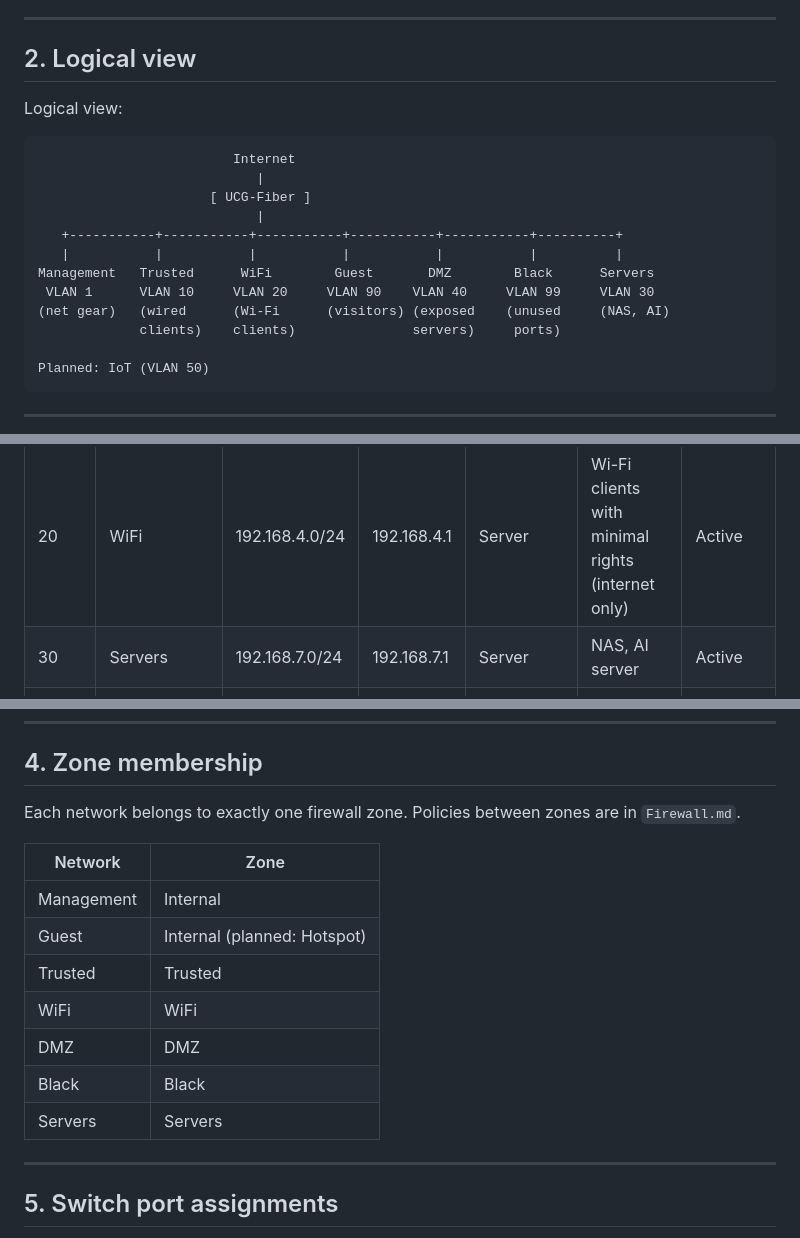
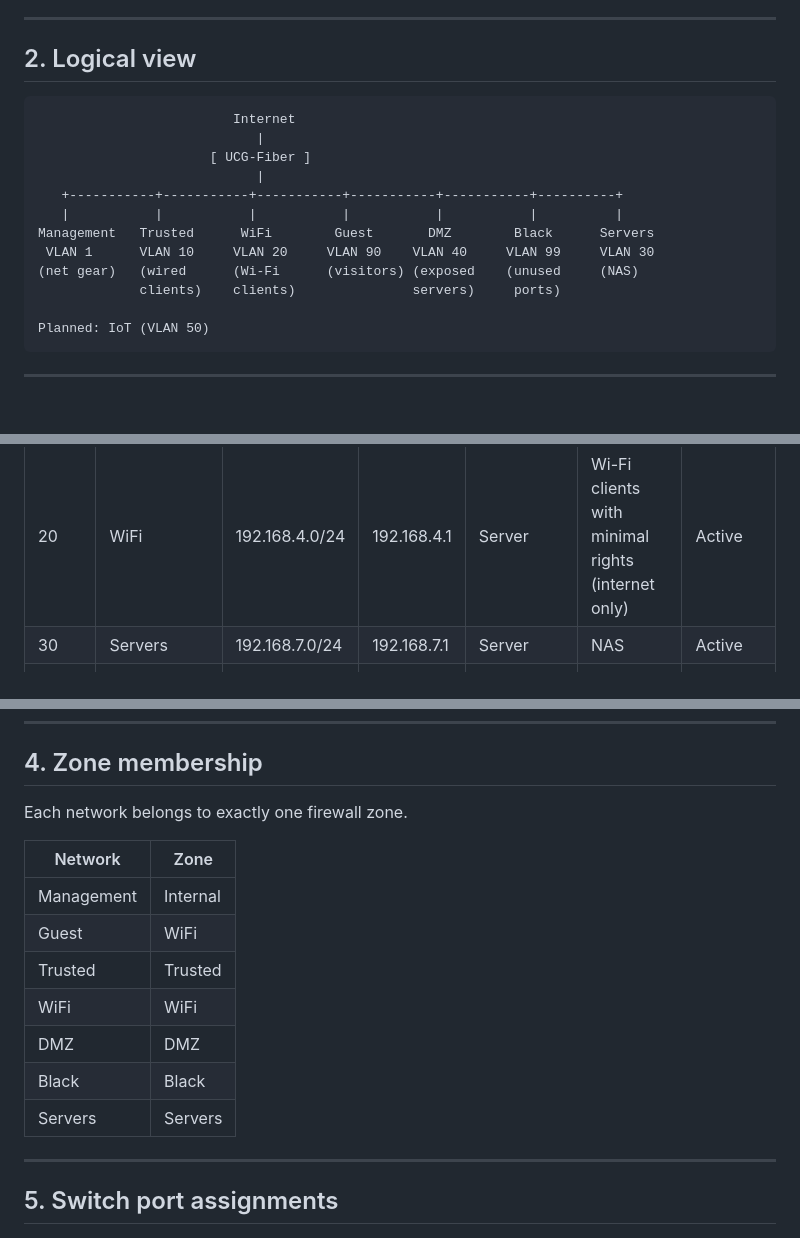
Before and after one commit to q2big/Homelab, a Markdown page: Documentation/VLAN.md, 3 parts joined by grey strips. GitHub-like rendering; blank space fills up the shorter version.

````diff
--- a/Documentation/VLAN.md
+++ b/Documentation/VLAN.md
@@ -19,7 +19,6 @@ This document describes the VLAN layout, addressing, firewall zone membership, s
 
 ## 2. Logical view
 
-Logical view:
 
 ```
                          Internet
@@ -30,7 +29,7 @@ Logical view:
    |           |           |           |           |           |          |
 Management   Trusted      WiFi        Guest       DMZ        Black      Servers
  VLAN 1      VLAN 10     VLAN 20     VLAN 90    VLAN 40     VLAN 99     VLAN 30
-(net gear)   (wired      (Wi-Fi      (visitors) (exposed    (unused     (NAS, AI)
+(net gear)   (wired      (Wi-Fi      (visitors) (exposed    (unused     (NAS)
              clients)    clients)               servers)     ports)
 
 Planned: IoT (VLAN 50)
@@ -45,7 +44,7 @@ Planned: IoT (VLAN 50)
 | 1 | Management | 192.168.1.0/24 | 192.168.1.1 | Server (small pool) | UCG-Fiber, switch, AP and the admin port only | Active |
 | 10 | Trusted | 192.168.3.0/24 | 192.168.3.1 | Server (.100-.200) | Personal devices (wired, plus Wi-Fi users mapped by RADIUS) | Active |
 | 20 | WiFi | 192.168.4.0/24 | 192.168.4.1 | Server | Wi-Fi clients with minimal rights (internet only) | Active |
-| 30 | Servers | 192.168.7.0/24 | 192.168.7.1 | Server | NAS, AI server | Active |
+| 30 | Servers | 192.168.7.0/24 | 192.168.7.1 | Server | NAS | Active |
 | 40 | DMZ | 192.168.5.0/24 | 192.168.5.1 | Server | Internet-exposed game servers | Active VLAN, but planned project |
 | 90 | Guest | 192.168.6.0/24 | 192.168.6.1 | Server | Visitors | Active VLAN, but planned project |
 | 99 | Black | 192.168.2.0/24 | - | **None** | Black hole for unused ports | Active |
@@ -62,17 +61,18 @@ Notes:
 
 ## 4. Zone membership
 
-Each network belongs to exactly one firewall zone. Policies between zones are in `Firewall.md`.
+Each network belongs to exactly one firewall zone.
 
 | Network | Zone |
 | --- | --- |
 | Management | Internal |
-| Guest | Internal (planned: Hotspot) |
+| Guest | WiFi |
 | Trusted | Trusted |
 | WiFi | WiFi |
 | DMZ | DMZ |
 | Black | Black |
 | Servers | Servers |
+
 ---
 
 ## 5. Switch port assignments
````
Also changed, not shown: other parts of Documentation/VLAN.md (+2 -2 lines).
